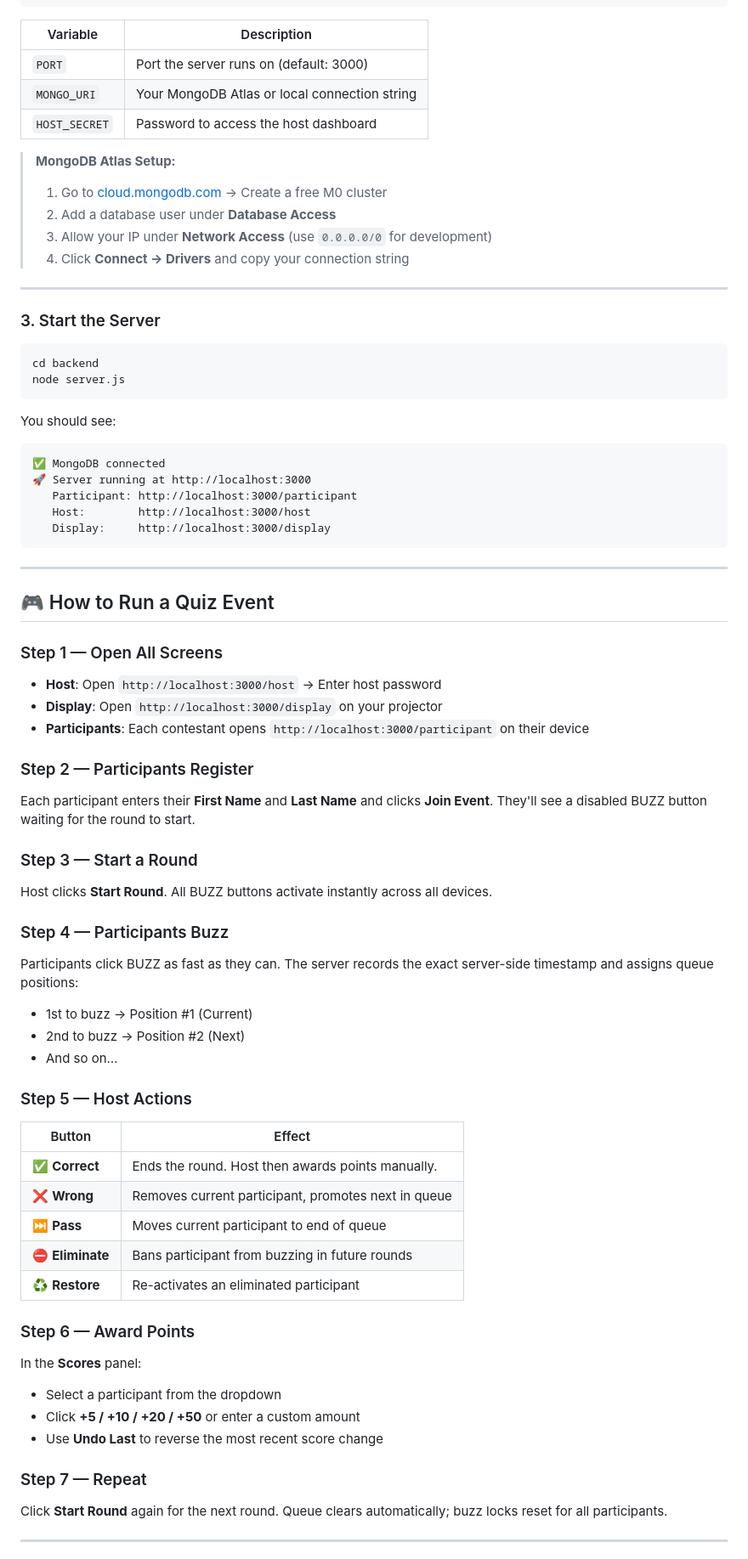
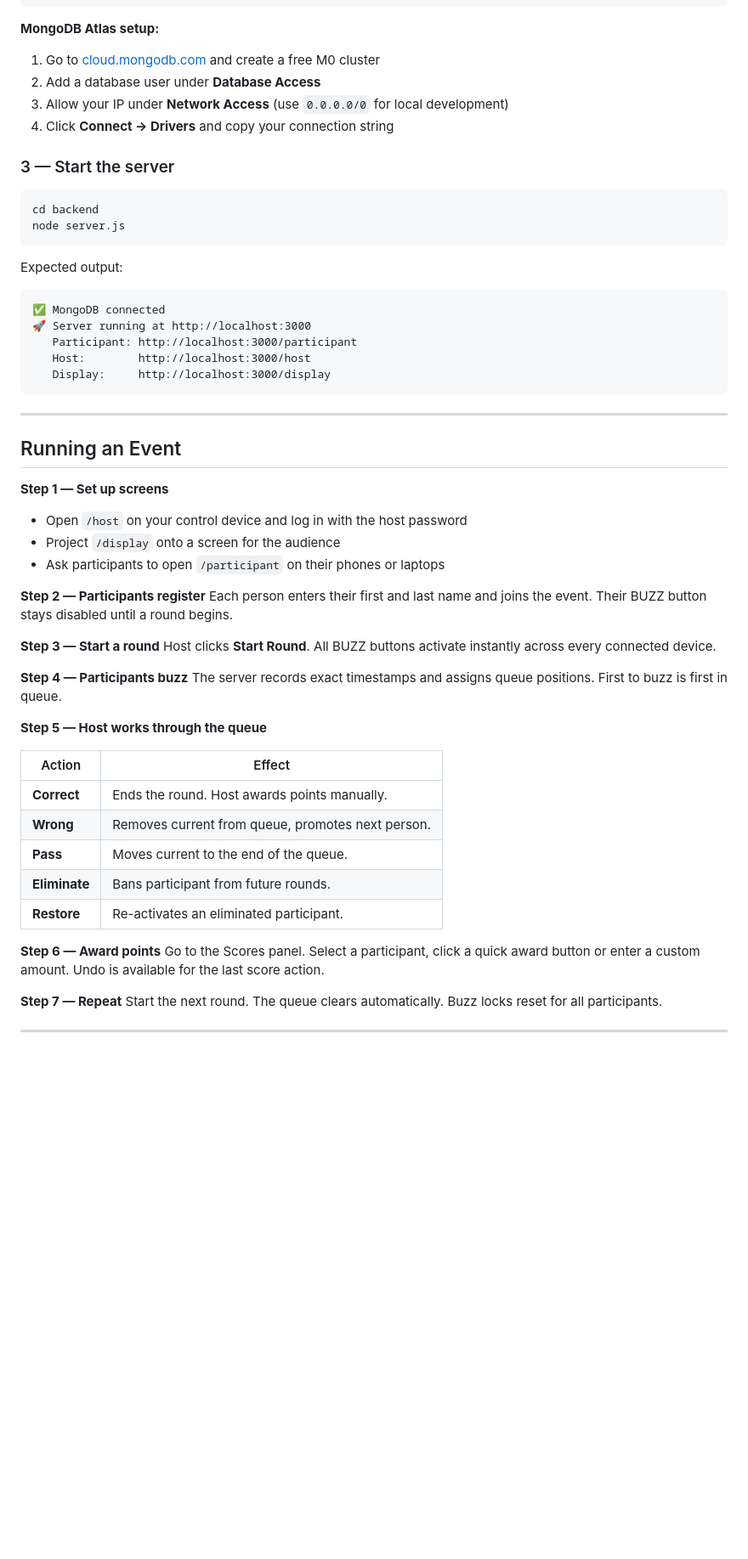
Before and after one commit to hemant677/quiz-buzzer, a Markdown page: README.md, the part around one of its changes. Shown at 85% size. GitHub-like rendering; blank space fills up the shorter version.

Commit message:
docs: rewrite README with design system, updated screens, and cleaner structure

````diff
--- a/README.md
+++ b/README.md
@@ -95,28 +139,21 @@ MONGO_URI=mongodb+srv://<username>:<password>@<cluster>.mongodb.net/quizbuzzer?r
 HOST_SECRET=quiz_host_2024
 ```
 
-| Variable | Description |
-|---|---|
-| `PORT` | Port the server runs on (default: 3000) |
-| `MONGO_URI` | Your MongoDB Atlas or local connection string |
-| `HOST_SECRET` | Password to access the host dashboard |
+**MongoDB Atlas setup:**
+1. Go to [cloud.mongodb.com](https://cloud.mongodb.com) and create a free M0 cluster
+2. Add a database user under **Database Access**
+3. Allow your IP under **Network Access** (use `0.0.0.0/0` for local development)
+4. Click **Connect → Drivers** and copy your connection string
 
-> **MongoDB Atlas Setup:**
-> 1. Go to [cloud.mongodb.com](https://cloud.mongodb.com) → Create a free M0 cluster
-> 2. Add a database user under **Database Access**
-> 3. Allow your IP under **Network Access** (use `0.0.0.0/0` for development)
-> 4. Click **Connect → Drivers** and copy your connection string
-
----
-
-### 3. Start the Server
+### 3 — Start the server
 
 ```bash
 cd backend
 node server.js
 ```
 
-You should see:
+Expected output:
+
 ```
 ✅ MongoDB connected
 🚀 Server running at http://localhost:3000
@@ -127,43 +164,37 @@ You should see:
 
 ---
 
-## 🎮 How to Run a Quiz Event
+## Running an Event
 
-### Step 1 — Open All Screens
-- **Host**: Open `http://localhost:3000/host` → Enter host password
-- **Display**: Open `http://localhost:3000/display` on your projector
-- **Participants**: Each contestant opens `http://localhost:3000/participant` on their device
+**Step 1 — Set up screens**
+- Open `/host` on your control device and log in with the host password
+- Project `/display` onto a screen for the audience
+- Ask participants to open `/participant` on their phones or laptops
 
-### Step 2 — Participants Register
-Each participant enters their **First Name** and **Last Name** and clicks **Join Event**. They'll see a disabled BUZZ button waiting for the round to start.
+**Step 2 — Participants register**
+Each person enters their first and last name and joins the event. Their BUZZ button stays disabled until a round begins.
 
-### Step 3 — Start a Round
-Host clicks **Start Round**. All BUZZ buttons activate instantly across all devices.
+**Step 3 — Start a round**
+Host clicks **Start Round**. All BUZZ buttons activate instantly across every connected device.
 
-### Step 4 — Participants Buzz
-Participants click BUZZ as fast as they can. The server records the exact server-side timestamp and assigns queue positions:
-- 1st to buzz → Position #1 (Current)
-- 2nd to buzz → Position #2 (Next)
-- And so on…
+**Step 4 — Participants buzz**
+The server records exact timestamps and assigns queue positions. First to buzz is first in queue.
 
-### Step 5 — Host Actions
+**Step 5 — Host works through the queue**
 
-| Button | Effect |
+| Action | Effect |
 |---|---|
-| ✅ **Correct** | Ends the round. Host then awards points manually. |
-| ❌ **Wrong** | Removes current participant, promotes next in queue |
-| ⏭️ **Pass** | Moves current participant to end of queue |
-| ⛔ **Eliminate** | Bans participant from buzzing in future rounds |
-| ♻️ **Restore** | Re-activates an eliminated participant |
+| **Correct** | Ends the round. Host awards points manually. |
+| **Wrong** | Removes current from queue, promotes next person. |
+| **Pass** | Moves current to the end of the queue. |
+| **Eliminate** | Bans participant from future rounds. |
+| **Restore** | Re-activates an eliminated participant. |
 
-### Step 6 — Award Points
-In the **Scores** panel:
-- Select a participant from the dropdown
-- Click **+5 / +10 / +20 / +50** or enter a custom amount
-- Use **Undo Last** to reverse the most recent score change
+**Step 6 — Award points**
+Go to the Scores panel. Select a participant, click a quick award button or enter a custom amount. Undo is available for the last score action.
 
-### Step 7 — Repeat
-Click **Start Round** again for the next round. Queue clears automatically; buzz locks reset for all participants.
+**Step 7 — Repeat**
+Start the next round. The queue clears automatically. Buzz locks reset for all participants.
 
 ---
 
````
Also changed, not shown: other parts of README.md (+138 -117 lines).
